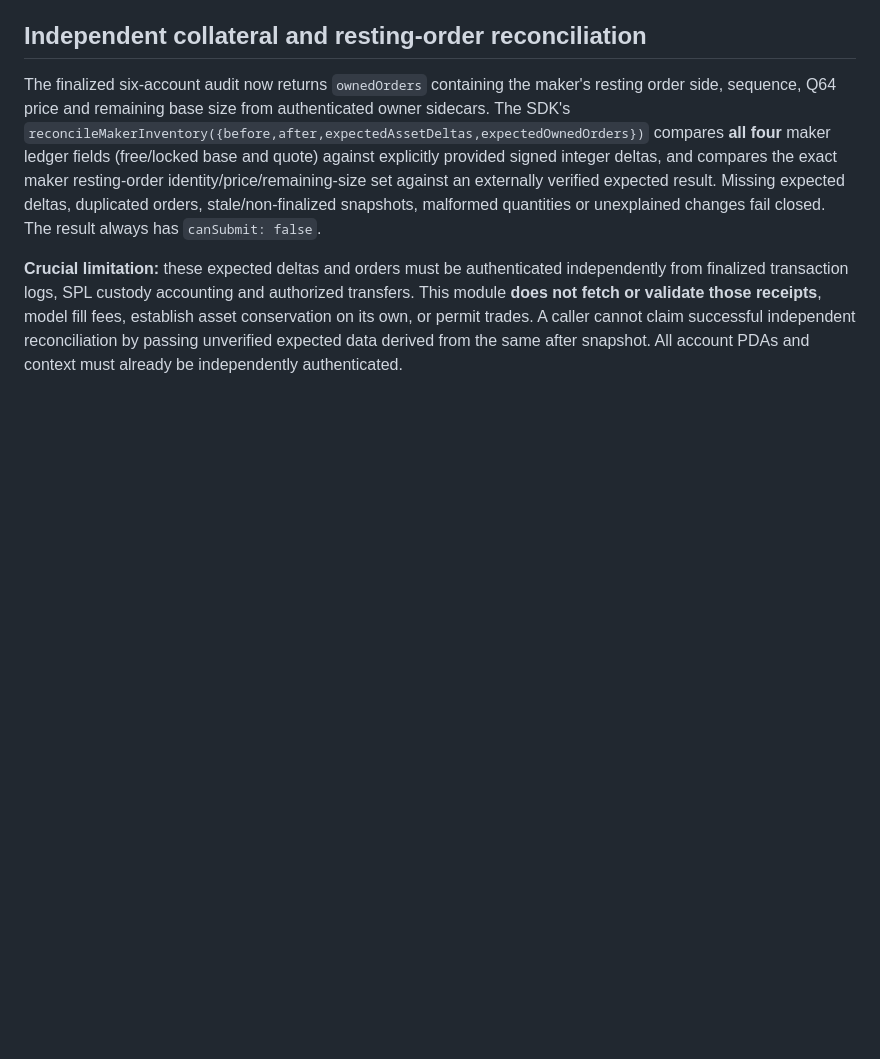
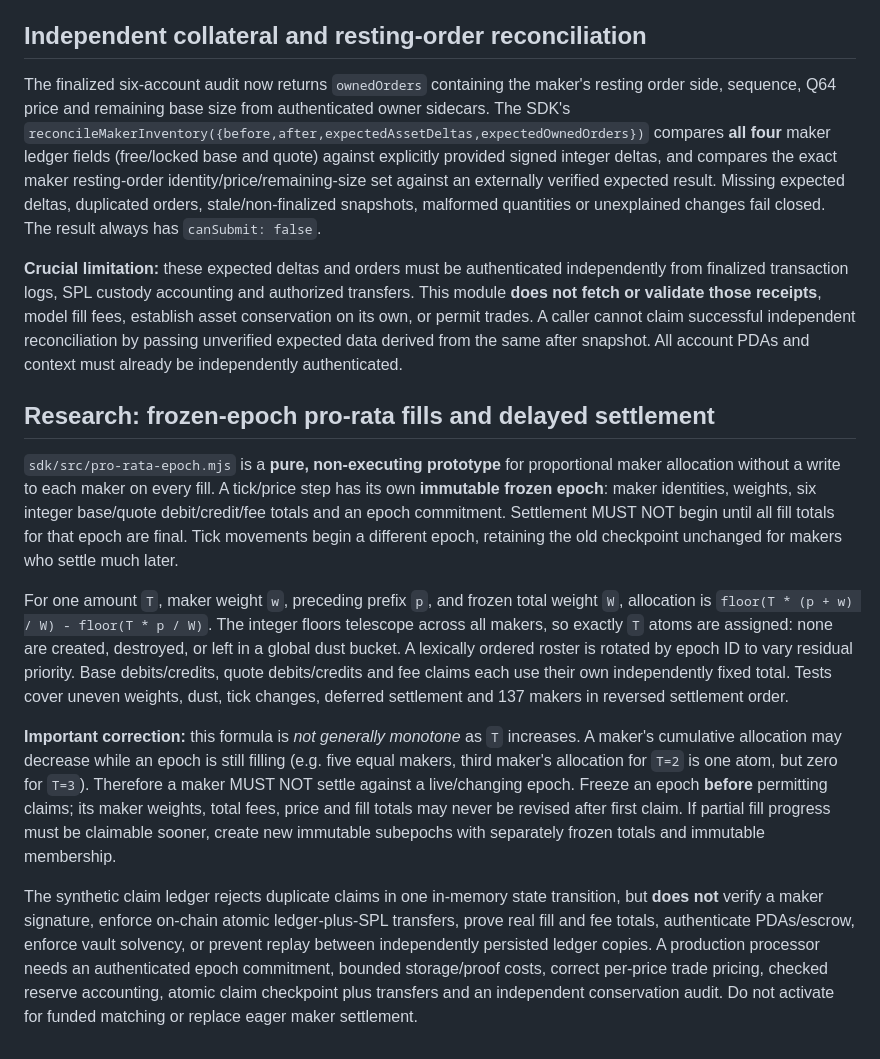
Before and after one commit to en0ma/hybrid, a Markdown page: sdk/QUOTE-PREFLIGHT.md, the part around the change. GitHub-like rendering; blank space fills up the shorter version.

Commit message:
docs(research): frozen pro-rata epochs, exact dust and nonmonotone live-fill warning

```diff
--- a/sdk/QUOTE-PREFLIGHT.md
+++ b/sdk/QUOTE-PREFLIGHT.md
@@ -277,3 +277,44 @@ receipts**, model fill fees, establish asset conservation on its own, or
 permit trades. A caller cannot claim successful independent reconciliation
 by passing unverified expected data derived from the same after snapshot.
 All account PDAs and context must already be independently authenticated.
+
+## Research: frozen-epoch pro-rata fills and delayed settlement
+
+`sdk/src/pro-rata-epoch.mjs` is a **pure, non-executing prototype**
+for proportional maker allocation without a write to each maker on every
+fill. A tick/price step has its own **immutable frozen epoch**: maker
+identities, weights, six integer base/quote debit/credit/fee totals and
+an epoch commitment. Settlement MUST NOT begin until all fill totals for
+that epoch are final. Tick movements begin a different epoch, retaining
+the old checkpoint unchanged for makers who settle much later.
+
+For one amount `T`, maker weight `w`, preceding prefix `p`, and
+frozen total weight `W`, allocation is
+`floor(T * (p + w) / W) - floor(T * p / W)`.
+The integer floors telescope across all makers, so exactly `T` atoms
+are assigned: none are created, destroyed, or left in a global dust bucket.
+A lexically ordered roster is rotated by epoch ID to vary residual
+priority. Base debits/credits, quote debits/credits and fee claims each
+use their own independently fixed total. Tests cover uneven weights,
+dust, tick changes, deferred settlement and 137 makers in reversed
+settlement order.
+
+**Important correction:** this formula is *not generally monotone*
+as `T` increases. A maker's cumulative allocation may decrease while
+an epoch is still filling (e.g. five equal makers, third maker's
+allocation for `T=2` is one atom, but zero for `T=3`).
+Therefore a maker MUST NOT settle against a live/changing epoch.
+Freeze an epoch **before** permitting claims; its maker weights, total
+fees, price and fill totals may never be revised after first claim.
+If partial fill progress must be claimable sooner, create new immutable
+subepochs with separately frozen totals and immutable membership.
+
+The synthetic claim ledger rejects duplicate claims in one in-memory
+state transition, but **does not** verify a maker signature, enforce
+on-chain atomic ledger-plus-SPL transfers, prove real fill and fee totals,
+authenticate PDAs/escrow, enforce vault solvency, or prevent replay
+between independently persisted ledger copies. A production processor
+needs an authenticated epoch commitment, bounded storage/proof costs,
+correct per-price trade pricing, checked reserve accounting, atomic
+claim checkpoint plus transfers and an independent conservation audit.
+Do not activate for funded matching or replace eager maker settlement.
```
